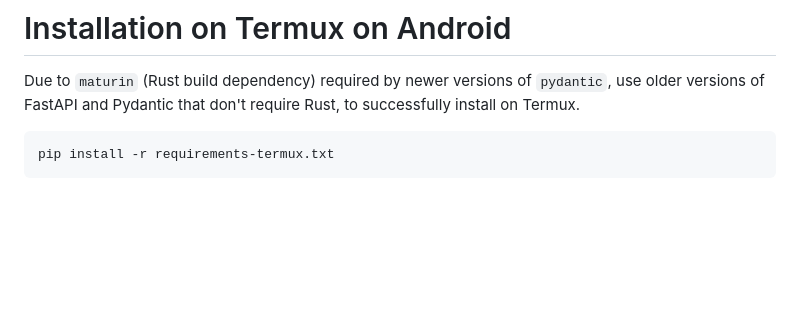
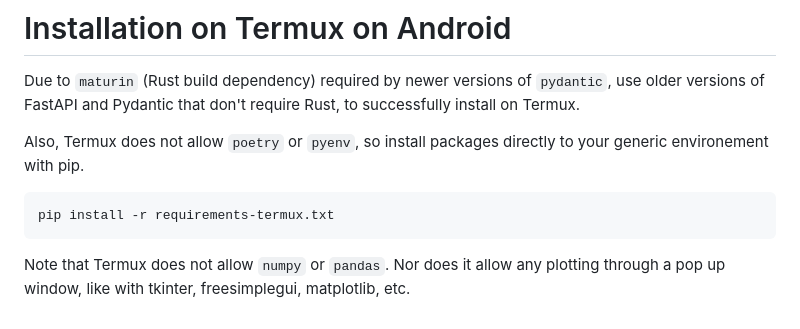
Before and after one commit to City-of-Memphis-Wastewater/pipeline, a Markdown page: README.md, the part around the change. GitHub-like rendering; blank space fills up the shorter version.

````diff
--- a/README.md
+++ b/README.md
@@ -192,6 +192,10 @@ PEP621.toml
 
 Due to `maturin` (Rust build dependency) required by newer versions of `pydantic`, use older versions of FastAPI and Pydantic that don't require Rust, to successfully install on Termux.
 
-```bash
+Also, Termux does not allow `poetry` or `pyenv`, so install packages directly to your generic environement with pip.
+
+```
 pip install -r requirements-termux.txt
 ```
+
+Note that Termux does not allow `numpy` or `pandas`. Nor does it allow any plotting through a pop up window, like with tkinter, freesimplegui, matplotlib, etc.
````
